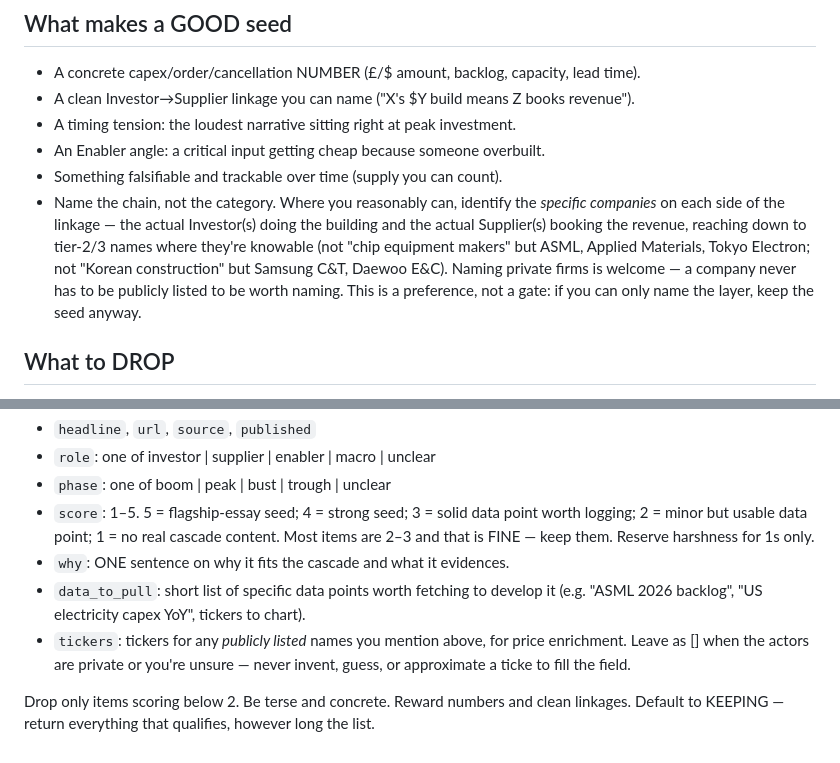
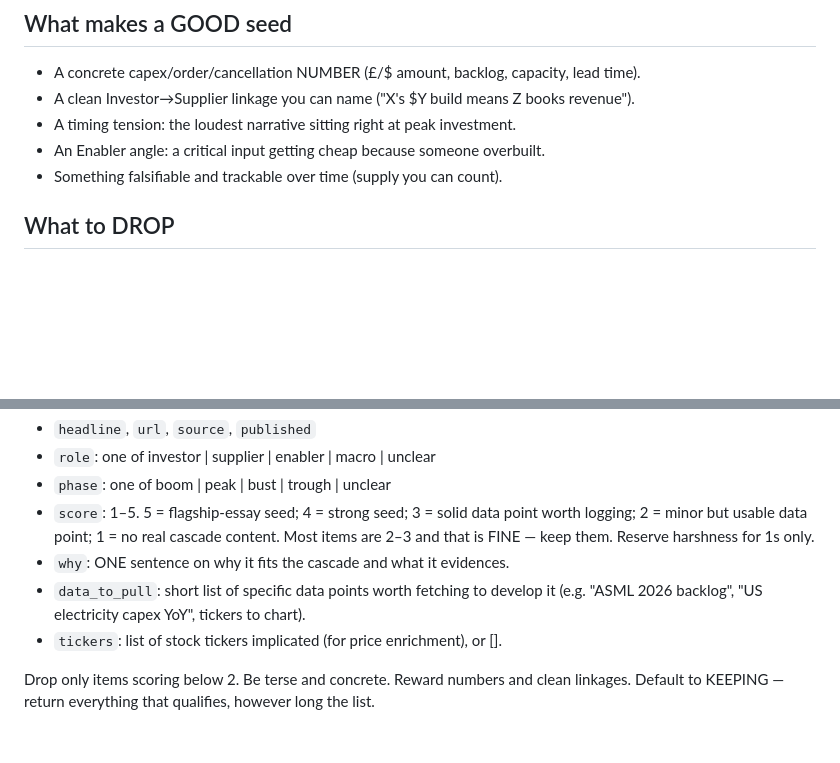
Before and after one commit to ljse1999/capital-cascade-scout, a Markdown page: scout/rubric.md, 2 parts joined by grey strips. Drawn GitHub-style; blank space fills up the shorter version.

Commit message:
Revise Capital Cascade classification rubric
rolled back changed as they resulted in zero output

```diff
--- a/scout/rubric.md
+++ b/scout/rubric.md
@@ -43,7 +43,6 @@ And tag the cascade PHASE the item points to:
 - A timing tension: the loudest narrative sitting right at peak investment.
 - An Enabler angle: a critical input getting cheap because someone overbuilt.
 - Something falsifiable and trackable over time (supply you can count).
-- Name the chain, not the category. Where you reasonably can, identify the *specific companies* on each side of the linkage — the actual Investor(s) doing the building and the actual Supplier(s) booking the revenue, reaching down to tier-2/3 names where they're knowable (not "chip equipment makers" but ASML, Applied Materials, Tokyo Electron; not "Korean construction" but Samsung C&T, Daewoo E&C). Naming private firms is welcome — a company never has to be publicly listed to be worth naming. This is a preference, not a gate: if you can only name the layer, keep the seed anyway.
 
 ## What to DROP
 
@@ -108,7 +107,7 @@ For each item you keep, return JSON with:
 - `why`: ONE sentence on why it fits the cascade and what it evidences.
 - `data_to_pull`: short list of specific data points worth fetching to develop it
   (e.g. "ASML 2026 backlog", "US electricity capex YoY", tickers to chart).
-- `tickers`: tickers for any *publicly listed* names you mention above, for price enrichment. Leave as [] when the actors are private or you're unsure — never invent, guess, or approximate a ticke to fill the field.
+- `tickers`: list of stock tickers implicated (for price enrichment), or [].
 
 Drop only items scoring below 2. Be terse and concrete. Reward numbers and clean
 linkages. Default to KEEPING — return everything that qualifies, however long the list.
```
